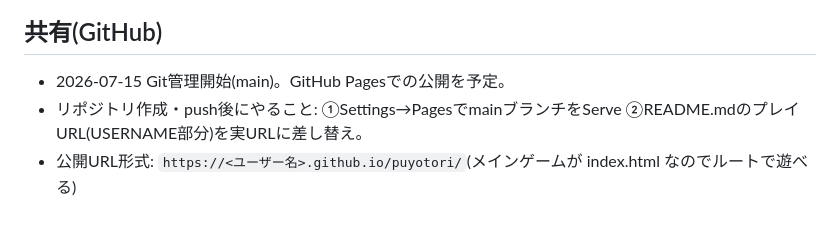
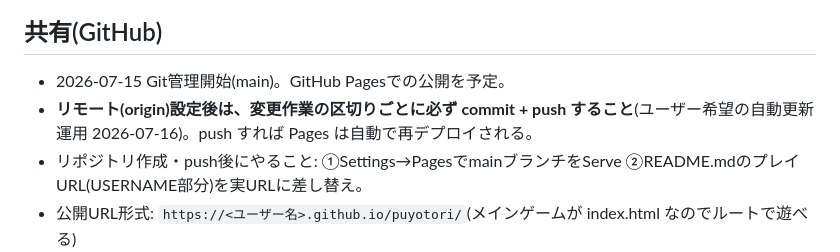
Before and after one commit to kawakeke/puyotori, a Markdown page: CLAUDE.md, the part around the change. Rendered like a GitHub page; blank space fills up the shorter version.

Commit message:
CLAUDE.md: push運用ルール(変更の区切りごとにcommit+push)を追記
Co-Authored-By: Claude Fable 5 <noreply@anthropic.com>

```diff
--- a/CLAUDE.md
+++ b/CLAUDE.md
@@ -57,6 +57,7 @@
 ## 共有(GitHub)
 
 - 2026-07-15 Git管理開始(main)。GitHub Pagesでの公開を予定。
+- **リモート(origin)設定後は、変更作業の区切りごとに必ず commit + push すること**(ユーザー希望の自動更新運用 2026-07-16)。push すれば Pages は自動で再デプロイされる。
 - リポジトリ作成・push後にやること: ①Settings→PagesでmainブランチをServe ②README.mdのプレイURL(USERNAME部分)を実URLに差し替え。
 - 公開URL形式: `https://<ユーザー名>.github.io/puyotori/`(メインゲームが index.html なのでルートで遊べる)
 
```
